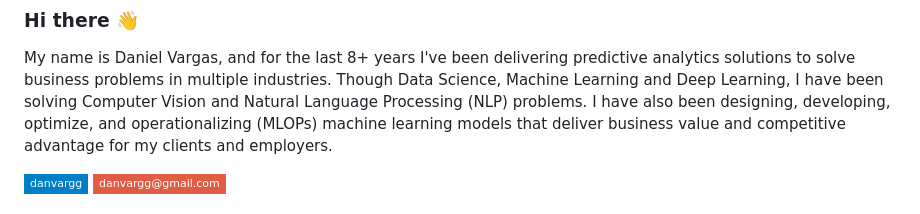
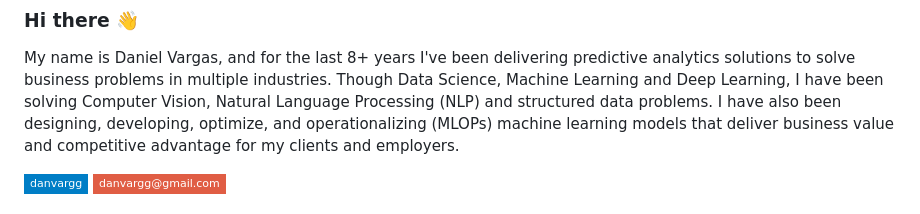
Before and after one commit to danvargg/danvargg, a Markdown page: README.md, the part around the change. Drawn GitHub-style; badges without logos.

```diff
--- a/README.md
+++ b/README.md
@@ -2,7 +2,7 @@
 
 My name is Daniel Vargas, and for the last 8+ years I've been delivering predictive analytics solutions to solve
 business problems in multiple industries. Though Data Science, Machine Learning and Deep Learning, I have been solving
-Computer Vision and Natural Language Processing (NLP) problems.
+Computer Vision, Natural Language Processing (NLP) and structured data problems.
 I have also been designing, developing, optimize, and operationalizing (MLOPs) machine learning models that deliver
 business value and competitive advantage for my clients and employers.
 
```
Also changed, not shown: 2 other files.
